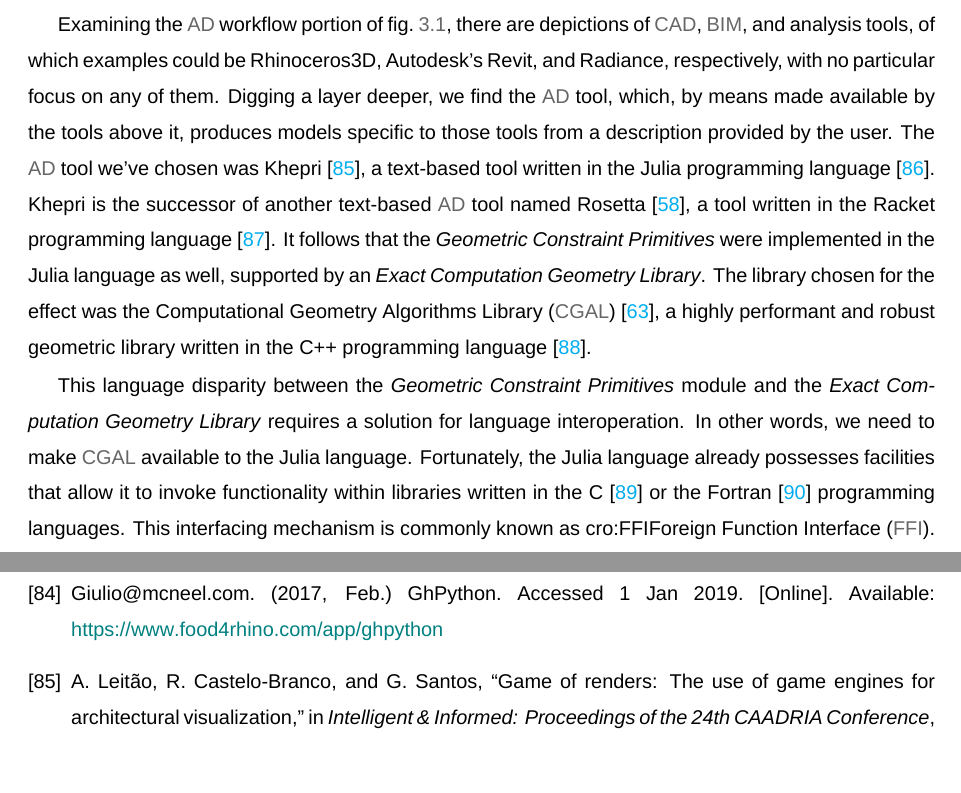
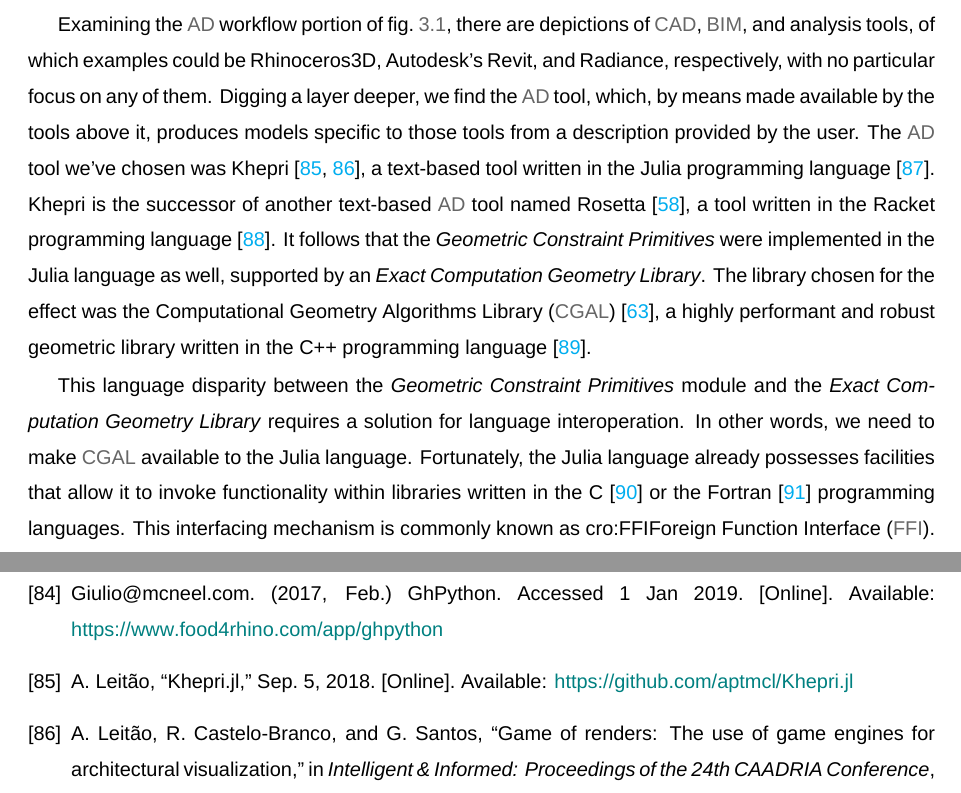
Before and after one commit to ist181045/thesis, a LaTeX thesis (src/main.tex, which reads src/main.bib, src/tex/solution/implementation.tex): two parts of pages 53 and 71 of 72, joined at a grey line, cut so that both start at the same text, the shorter picture padded with empty space. Compiled offline with XeLaTeX; a missing font is replaced by an installed copy or a similar font.

Commit message:
Add reference to Khepri.jl repo

```diff
--- a/src/main.bib
+++ b/src/main.bib
@@ -667,3 +670,9 @@
+  version = {v0.1.0},
+  month   = sep # { 5,},
+  year    = 2018,
+  url     = {https://github.com/aptmcl/Khepri.jl}
+}
+
 @inproceedings{Leitao:2019:GRUGEAV,
   author    = {Leitão, António and Castelo-Branco, Renata and Santos, Guilherme},
   editor    = {Haeusler, Matthias Hanks and Schnabel, Marc Aurel and Fukuda, Tomohiro},
--- a/src/tex/solution/implementation.tex
+++ b/src/tex/solution/implementation.tex
@@ -14,15 +14,16 @@
 focus on any of them.  Digging a layer deeper, we find the \ac{AD} tool, which,
 by means made available by the tools above it, produces models specific to those
 tools from a description provided by the user.  The \ac{AD} tool we've chosen
-was Khepri~\cite{Leitao:2019:GRUGEAV}, a text-based tool written in the Julia
-programming language~\cite{Bezanson:2017:JAFANC}.  Khepri is the successor of
-another text-based \ac{AD} tool named Rosetta~\cite{Leitao:2011:PGDCAD}, a tool
-written in the Racket programming language~\cite{PLT:2010:Reference}.  It
-follows that the \textit{Geometric Constraint Primitives} were implemented in
-the Julia language as well, supported by an \textit{Exact Computation Geometry
-Library}.  The library chosen for the effect was the
-\acf{CGAL}~\cite{CGAL:2018}, a highly performant and robust geometric library
-written in the C++ programming language~\cite{Stroustrup:2013:CPP}.
+was Khepri~\cite{Leitao:2018:Khepri.jl,Leitao:2019:GRUGEAV}, a text-based tool
+written in the Julia programming language~\cite{Bezanson:2017:JAFANC}.  Khepri
+is the successor of another text-based \ac{AD} tool named
+Rosetta~\cite{Leitao:2011:PGDCAD}, a tool written in the Racket programming
+language~\cite{PLT:2010:Reference}.  It follows that the \textit{Geometric
+Constraint Primitives} were implemented in the Julia language as well, supported
+by an \textit{Exact Computation Geometry Library}.  The library chosen for the
+effect was the \acf{CGAL}~\cite{CGAL:2018}, a highly performant and robust
+geometric library written in the C++ programming
+language~\cite{Stroustrup:2013:CPP}.
 
 This language disparity between the \textit{Geometric Constraint Primitives}
 module and the \textit{Exact Computation Geometry Library} requires a solution
```
Also changed, not shown: src/main.bib (3 more changed lines).
